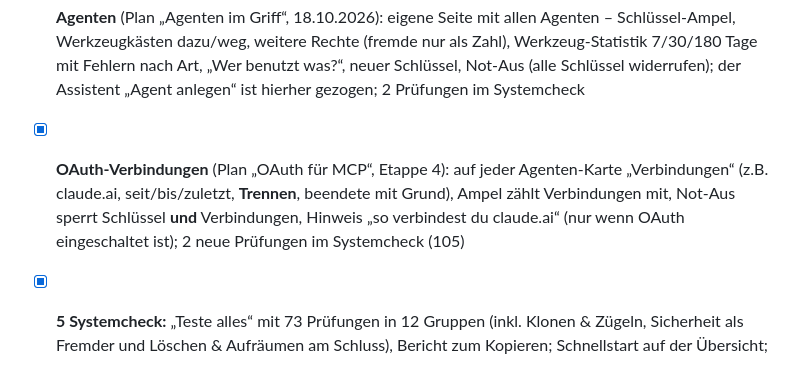
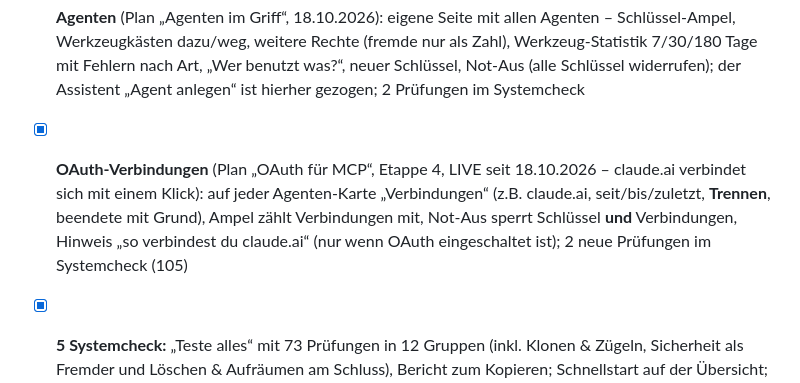
Before and after one commit to jaimearesu/framework_frontend, a Markdown page: README.md, the part around the change. Rendered like a GitHub page.

Commit message:
Doku: OAuth-Verbindungen sind live
Co-Authored-By: Claude Opus 5.5 <noreply@anthropic.com>

```diff
--- a/README.md
+++ b/README.md
@@ -105,7 +105,7 @@ darum läuft der Check standardmässig im **Test-Modus**; im Live-Modus muss man
 - [x] **4 Daten & Suche, Relationen, Rechte, Tresor:** 15 Such-Beispiele, Tabelle/JSON, Blättern, Löschen, Testdaten; Relationen mit Join-Erklärung; Triplets, Rollen vergeben/entziehen, „Was sieht ein Fremder?“; Tresor (Werte nie sichtbar, im Protokoll geschwärzt)
 - [x] **KI-Zugänge** (Plan „MCP“, Etappe 3): Schlüssel erzeugen (Laufzeit 1 Stunde bis 1 Jahr, nur einmal sichtbar, im Anfragen-Protokoll geschwärzt), auflisten, widerrufen; Protokoll „was hat es getan / was ist daran passiert“; Systemcheck-Gruppe „KI-Zugang“ (5 Prüfungen, mit Login)
 - [x] **Agenten** (Plan „Agenten im Griff“, 18.10.2026): eigene Seite mit allen Agenten – Schlüssel-Ampel, Werkzeugkästen dazu/weg, weitere Rechte (fremde nur als Zahl), Werkzeug-Statistik 7/30/180 Tage mit Fehlern nach Art, „Wer benutzt was?“, neuer Schlüssel, Not-Aus (alle Schlüssel widerrufen); der Assistent „Agent anlegen“ ist hierher gezogen; 2 Prüfungen im Systemcheck
-- [x] **OAuth-Verbindungen** (Plan „OAuth für MCP“, Etappe 4): auf jeder Agenten-Karte „Verbindungen“ (z.B. claude.ai, seit/bis/zuletzt, **Trennen**, beendete mit Grund), Ampel zählt Verbindungen mit, Not-Aus sperrt Schlüssel **und** Verbindungen, Hinweis „so verbindest du claude.ai“ (nur wenn OAuth eingeschaltet ist); 2 neue Prüfungen im Systemcheck (105)
+- [x] **OAuth-Verbindungen** (Plan „OAuth für MCP“, Etappe 4, LIVE seit 18.10.2026 – claude.ai verbindet sich mit einem Klick): auf jeder Agenten-Karte „Verbindungen“ (z.B. claude.ai, seit/bis/zuletzt, **Trennen**, beendete mit Grund), Ampel zählt Verbindungen mit, Not-Aus sperrt Schlüssel **und** Verbindungen, Hinweis „so verbindest du claude.ai“ (nur wenn OAuth eingeschaltet ist); 2 neue Prüfungen im Systemcheck (105)
 - [x] **5 Systemcheck:** „Teste alles“ mit 73 Prüfungen in 12 Gruppen (inkl. Klonen & Zügeln, Sicherheit als Fremder und Löschen & Aufräumen am Schluss), Bericht zum Kopieren; Schnellstart auf der Übersicht; alte Oberfläche entfernt
 - [x] **Klonen & Zügeln:** Reiter „Klonen & Zügeln“ auf der Objekt-Seite (Kopie als neue Domain mit Version und optional Daten; Zügeln in eine andere Familie mit Warnung und DNA-Eintrag), Herkunft in der Übersicht
 - [x] **Löschen:** Reiter „Löschen“ auf der Objekt-Seite (nur ohne Kinder, Name abtippen + Rückfrage, bei Kindern auf Wunsch aus der DNA des Eltern-Objekts entfernen); der Systemcheck räumt am Schluss alles auf
```
